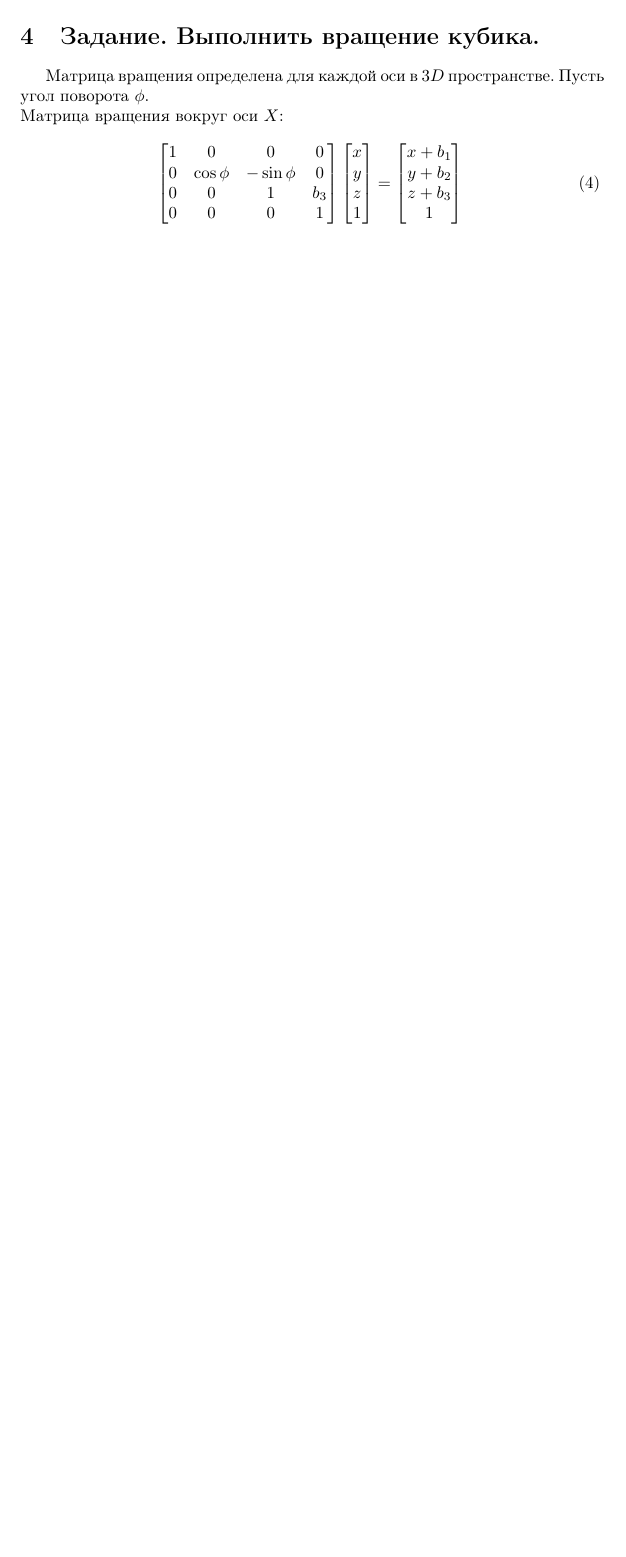
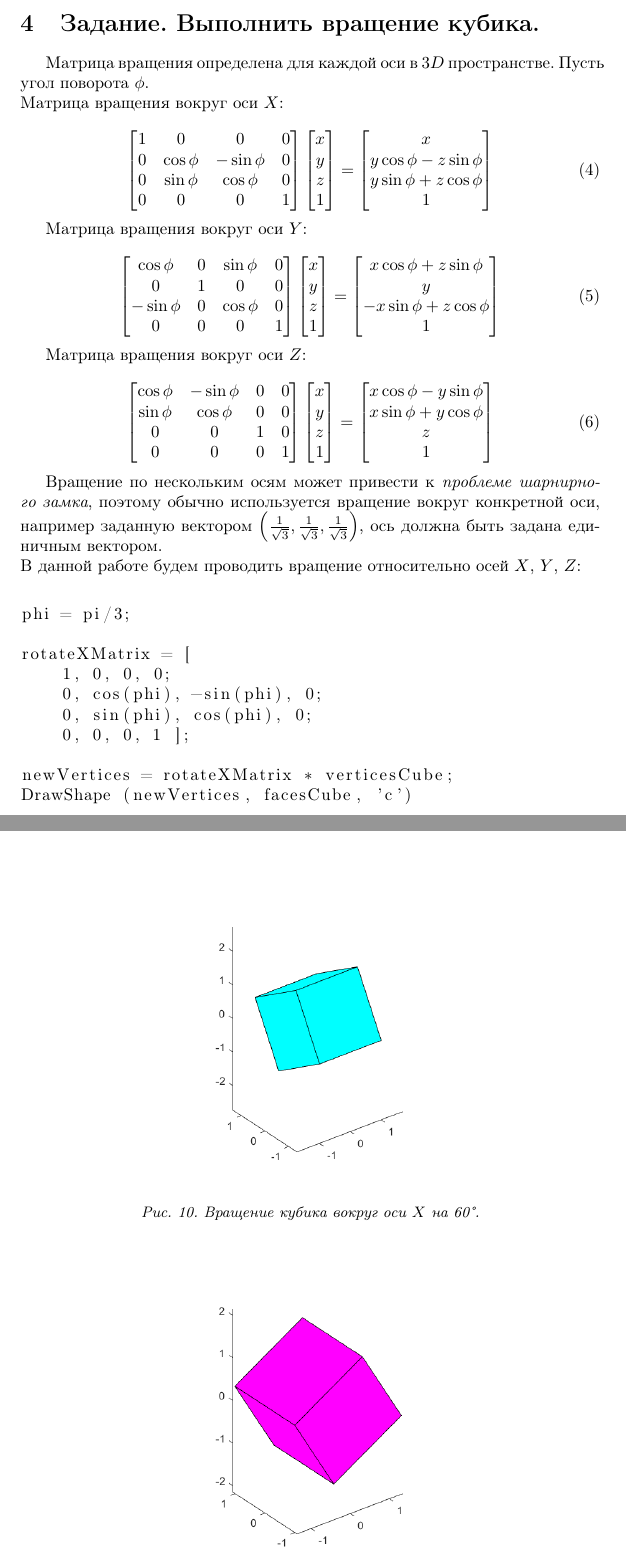
Before and after one commit to a-nechaeva/practical_Linal, a LaTeX document (lab3/lab3_report.tex): part of page 10 of 14 before the commit and two parts of pages 10 and 11 of 17 after it, the two joined at a grey line, cut so that both start at the same text, the shorter picture padded with empty space. Compiled offline with pdfLaTeX.

Commit message:
task 4 in progress

```diff
--- a/lab3/lab3_report.tex
+++ b/lab3/lab3_report.tex
@@ -330,7 +331,7 @@ DrawShape (newVertices, facesCube, 'c')
 \begin{bmatrix}
 1 & 0 & 0 & 0\\
 0 & \cos \phi & - \sin \phi & 0 \\
-0 & 0 & 1 & b_3\\
+0 & \sin \phi & \cos \phi & 0\\
 0 & 0 & 0 & 1
 \end{bmatrix}
 \begin{bmatrix}
@@ -341,9 +342,80 @@ z\\
 \end{bmatrix}
 =
 \begin{bmatrix}
-x + b_1\\
-y + b_2\\
-z + b_3\\
+x \\
+y \cos \phi - z \sin \phi \\
+y \sin \phi + z \cos \phi\\
 1
 \end{bmatrix}
 \end{equation}
+
+Матрица вращения вокруг оси $Y$:
+
+\begin{equation}
+\begin{bmatrix}
+ \cos \phi & 0 & \sin \phi & 0\\
+0 & 1 & 0 & 0 \\
+- \sin \phi & 0 & \cos \phi & 0\\
+0 & 0 & 0 & 1
+\end{bmatrix}
+\begin{bmatrix}
+x\\
+y\\
+z\\
+1
+\end{bmatrix}
+=
+\begin{bmatrix}
+x \cos \phi + z \sin \phi \\
+y \\
+-x \sin \phi + z \cos \phi\\
+1
+\end{bmatrix}
+\end{equation}
+
+Матрица вращения вокруг оси $Z$:
+
+\begin{equation}
+\begin{bmatrix}
+ \cos \phi & - \sin \phi & 0 & 0\\
+\sin \phi & \cos \phi & 0 & 0 \\
+0 & 0 & 1 & 0\\
+0 & 0 & 0 & 1
+\end{bmatrix}
+\begin{bmatrix}
+x\\
+y\\
+z\\
+1
+\end{bmatrix}
+=
+\begin{bmatrix}
+x \cos \phi - y \sin \phi \\
+x \sin \phi + y \cos \phi \\
+ z \\
+1
+\end{bmatrix}
+\end{equation}
+
+Вращение по нескольким осям может привести к \textit{проблеме шарнирного замка}, поэтому обычно используется вращение вокруг конкретной оси, например заданную вектором $ \left( \frac{1}{\sqrt{3}}, \frac{1}{\sqrt{3}}, \frac{1}{\sqrt{3}} \right) $, ось должна быть задана единичным вектором.\\
+В данной работе будем проводить вращение относительно осей  $X$,  $Y$,  $Z$:
+
+\begin{center}
+\begin{lstlisting}
+phi = pi/3;
+
+rotateXMatrix = [
+    1, 0, 0, 0;
+    0, cos(phi), -sin(phi), 0;
+    0, sin(phi), cos(phi), 0;
+    0, 0, 0, 1 ];
+
+newVertices = rotateXMatrix * verticesCube;
+DrawShape (newVertices, facesCube, 'c')
+\end{lstlisting}
+\textit{Листинг 4. Часть кода, вращение кубика вокруг оси $X$ на 60\textdegree}
+\end{center}
+
+\begin{figure}[h!]
+\center{\includegraphics[width=0.75\linewidth]{pic/task_4_1.png}}
+\caption{Вращение кубика вокруг оси $X$ на 60\textdegree.}
@@ -349,0 +438 @@ z + b_3\\
+\end{figure}
```
Also changed, not shown: lab3/lab3_report.pdf, lab3/pic/task_4_1.png (added), lab3/pic/task_4_2.png (added), lab3/pic/task_4_3.png (added), lab3/pic/task_4_4.png (added), lab3/pic/task_4_5.png (added), lab3/lab3_report.tex (26 more changed lines), 4 other files.
